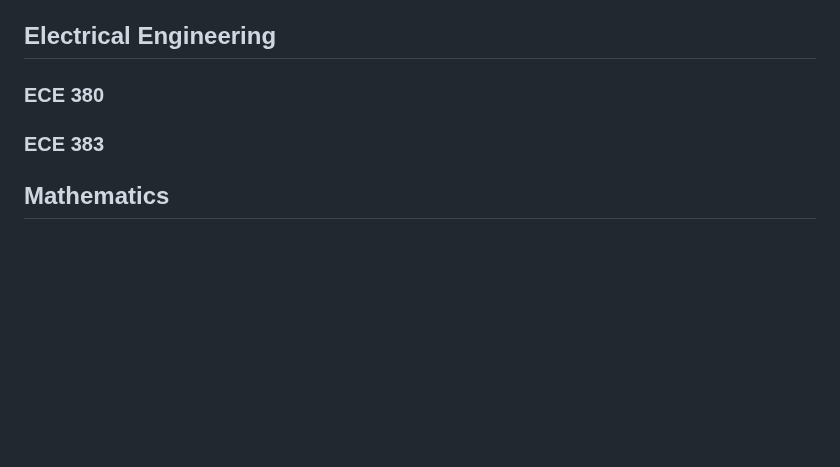
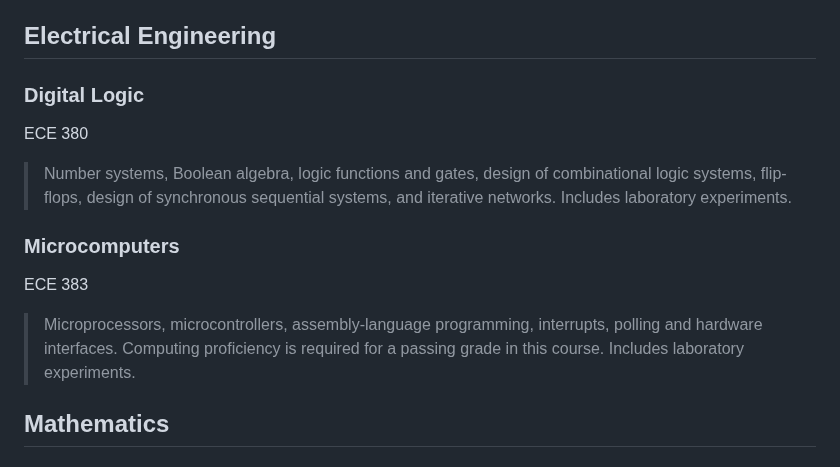
Before and after one commit to namitoyokota/degree, a Markdown page: README.md, the part around the change. Rendered like a GitHub page; blank space fills up the shorter version.

Commit message:
electrical descriptions

```diff
--- a/README.md
+++ b/README.md
@@ -59,9 +59,13 @@ CS 495
 > A culminating capstone project course that integrates the skills and abilities throughout the curriculum into a comprehensive design and development experience for computer science majors. Writing proficiency is required for a passing grade in this course. A student who does not write with the skill normally required of an upper-division student will not earn a passing grade, no matter how well the student performs in other areas of the course.
 
 ## Electrical Engineering
-### ECE 380
+### Digital Logic
+ECE 380
+> Number systems, Boolean algebra, logic functions and gates, design of combinational logic systems, flip-flops, design of synchronous sequential systems, and iterative networks. Includes laboratory experiments.
 
-### ECE 383
+### Microcomputers
+ECE 383
+> Microprocessors, microcontrollers, assembly-language programming, interrupts, polling and hardware interfaces. Computing proficiency is required for a passing grade in this course. Includes laboratory experiments.
 
 ## Mathematics
 ### MATH 126
```
